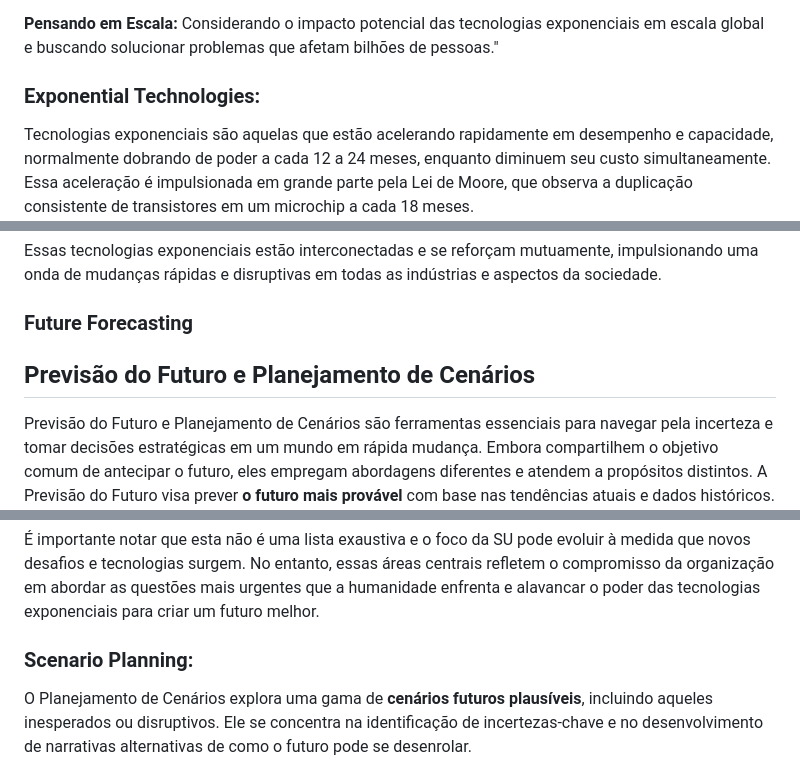
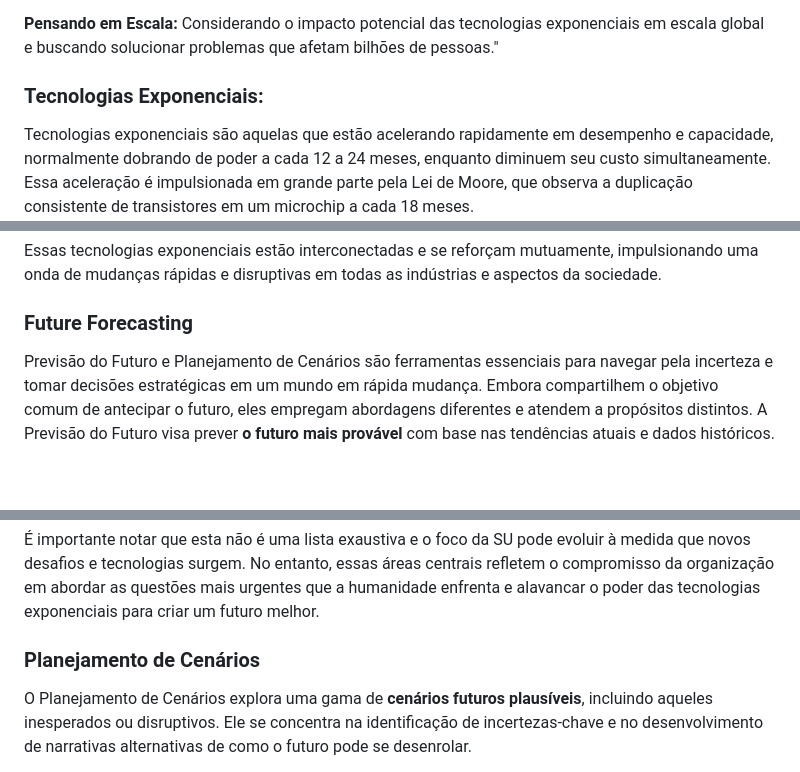
Before and after one commit to edrodrigues/futurismo-tropical, a Markdown page: README.md, 3 parts joined by grey strips. Drawn GitHub-style; blank space fills up the shorter version.

```diff
--- a/README.md
+++ b/README.md
@@ -33,8 +33,7 @@ Aqui estão algumas características-chave do pensamento exponencial:
 
 **Pensando em Escala:** Considerando o impacto potencial das tecnologias exponenciais em escala global e buscando solucionar problemas que afetam bilhões de pessoas."
 
-
-### Exponential Technologies:
+### Tecnologias Exponenciais:
 
 Tecnologias exponenciais são aquelas que estão acelerando rapidamente em desempenho e capacidade, normalmente dobrando de poder a cada 12 a 24 meses, enquanto diminuem seu custo simultaneamente. Essa aceleração é impulsionada em grande parte pela Lei de Moore, que observa a duplicação consistente de transistores em um microchip a cada 18 meses.
 
@@ -67,8 +66,6 @@ Aqui estão algumas das principais tecnologias exponenciais:
 Essas tecnologias exponenciais estão interconectadas e se reforçam mutuamente, impulsionando uma onda de mudanças rápidas e disruptivas em todas as indústrias e aspectos da sociedade.
 
 ### Future Forecasting
-
-## Previsão do Futuro e Planejamento de Cenários
 
 Previsão do Futuro e Planejamento de Cenários são ferramentas essenciais para navegar pela incerteza e tomar decisões estratégicas em um mundo em rápida mudança. Embora compartilhem o objetivo comum de antecipar o futuro, eles empregam abordagens diferentes e atendem a propósitos distintos. A Previsão do Futuro visa prever **o futuro mais provável** com base nas tendências atuais e dados históricos. Ela se baseia em métodos quantitativos e qualitativos para analisar padrões, extrapolar tendências e identificar potenciais resultados futuros.
 
@@ -126,7 +123,7 @@ No entanto, com base nos temas e discussões desses livros, podemos identificar
 
 É importante notar que esta não é uma lista exaustiva e o foco da SU pode evoluir à medida que novos desafios e tecnologias surgem. No entanto, essas áreas centrais refletem o compromisso da organização em abordar as questões mais urgentes que a humanidade enfrenta e alavancar o poder das tecnologias exponenciais para criar um futuro melhor.
 
-### Scenario Planning:
+### Planejamento de Cenários
 
 O Planejamento de Cenários explora uma gama de **cenários futuros plausíveis**, incluindo aqueles inesperados ou disruptivos. Ele se concentra na identificação de incertezas-chave e no desenvolvimento de narrativas alternativas de como o futuro pode se desenrolar.
 
```
Also changed, not shown: other parts of README.md (+0 -3 lines).
